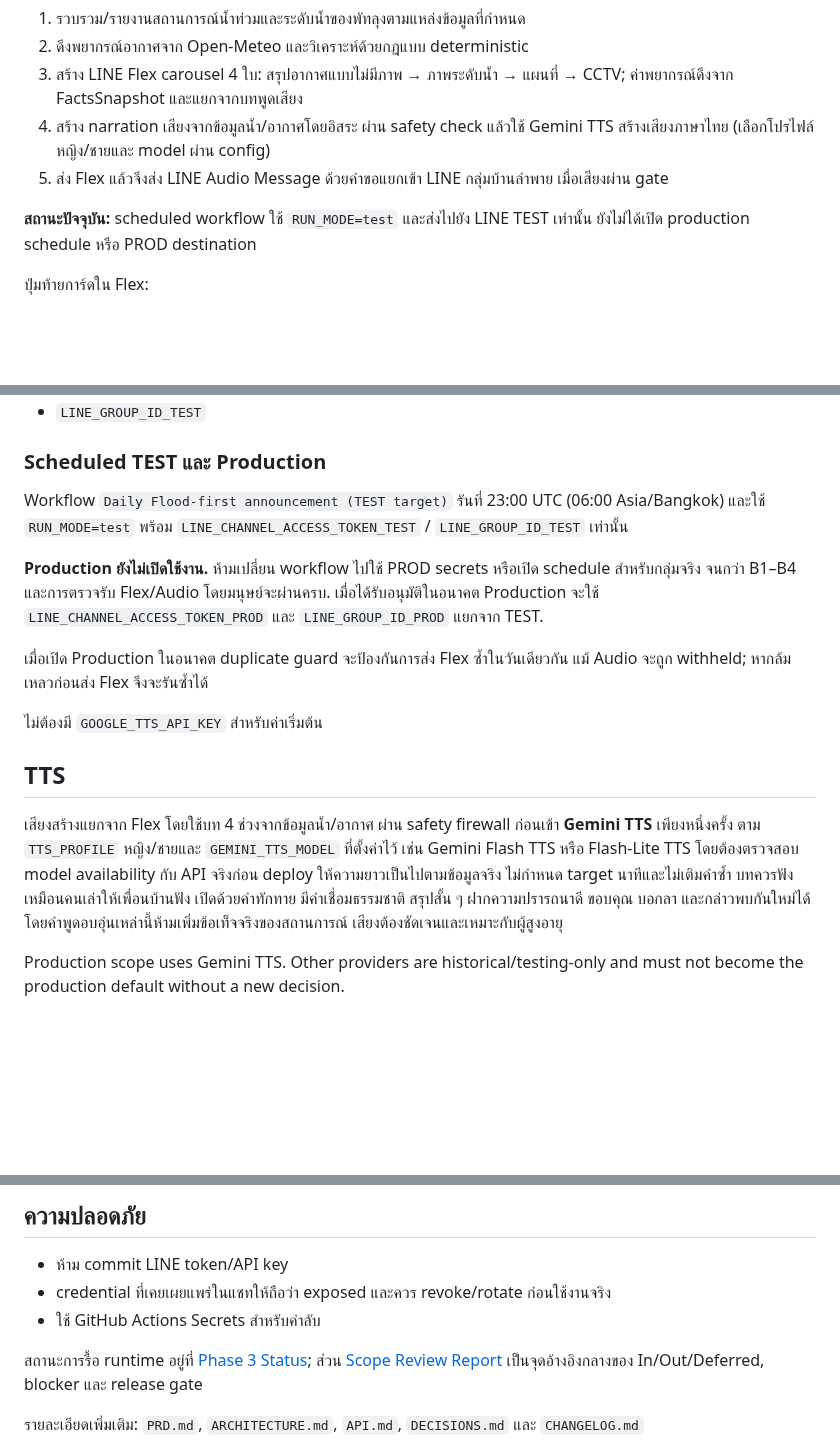
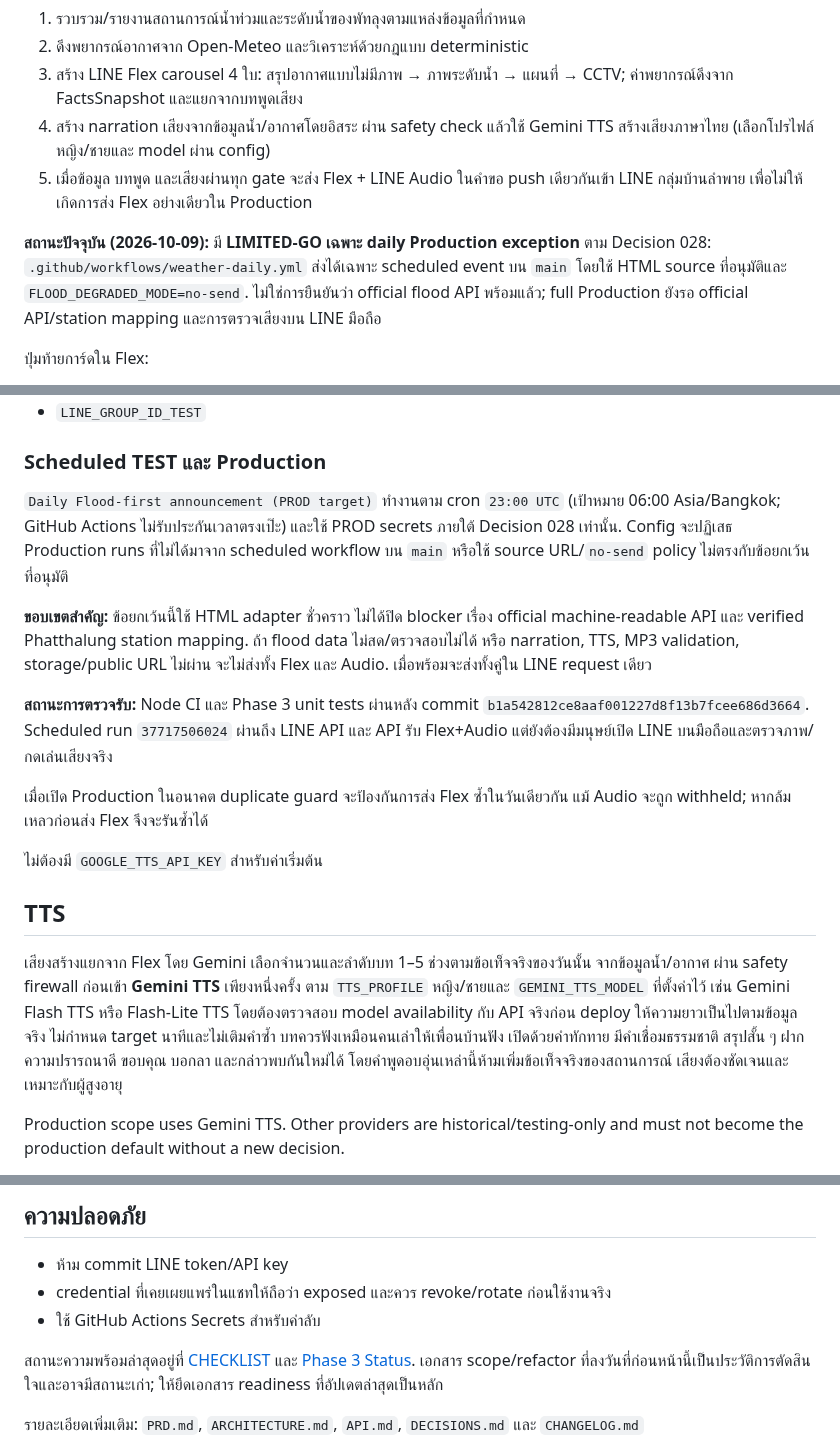
Before and after one commit to aodxx/SkyAudio-Alert, a Markdown page: README.md, 3 parts joined by grey strips. GitHub-like rendering; blank space fills up the shorter version.

Commit message:
docs: correct README production status and delivery flow

```diff
--- a/README.md
+++ b/README.md
@@ -11,9 +11,9 @@
 2. ดึงพยากรณ์อากาศจาก Open-Meteo และวิเคราะห์ด้วยกฎแบบ deterministic
 3. สร้าง LINE Flex carousel 4 ใบ: สรุปอากาศแบบไม่มีภาพ → ภาพระดับน้ำ → แผนที่ → CCTV; ค่าพยากรณ์ดึงจาก FactsSnapshot และแยกจากบทพูดเสียง
 4. สร้าง narration เสียงจากข้อมูลน้ำ/อากาศโดยอิสระ ผ่าน safety check แล้วใช้ Gemini TTS สร้างเสียงภาษาไทย (เลือกโปรไฟล์หญิง/ชายและ model ผ่าน config)
-5. ส่ง Flex แล้วจึงส่ง LINE Audio Message ด้วยคำขอแยกเข้า LINE กลุ่มบ้านลำพาย เมื่อเสียงผ่าน gate
+5. เมื่อข้อมูล บทพูด และเสียงผ่านทุก gate จะส่ง Flex + LINE Audio ในคำขอ push เดียวกันเข้า LINE กลุ่มบ้านลำพาย เพื่อไม่ให้เกิดการส่ง Flex อย่างเดียวใน Production
 
-**สถานะปัจจุบัน:** scheduled workflow ใช้ `RUN_MODE=test` และส่งไปยัง LINE TEST เท่านั้น ยังไม่ได้เปิด production schedule หรือ PROD destination
+**สถานะปัจจุบัน (2026-10-09):** มี **LIMITED-GO เฉพาะ daily Production exception** ตาม Decision 028: `.github/workflows/weather-daily.yml` ส่งได้เฉพาะ scheduled event บน `main` โดยใช้ HTML source ที่อนุมัติและ `FLOOD_DEGRADED_MODE=no-send`. ไม่ใช่การยืนยันว่า official flood API พร้อมแล้ว; full Production ยังรอ official API/station mapping และการตรวจเสียงบน LINE มือถือ
 
 ปุ่มท้ายการ์ดใน Flex:
 - การ์ด 1 — [ศูนย์ช่วยเหลือพัทลุง](https://chachoengsao-flood.vercel.app/phatthalung)
@@ -39,9 +39,11 @@ Dry run จะดึงอากาศจริง สร้าง Flex แล
 - `LINE_GROUP_ID_TEST`
 
 ### Scheduled TEST และ Production
-Workflow `Daily Flood-first announcement (TEST target)` รันที่ 23:00 UTC (06:00 Asia/Bangkok) และใช้ `RUN_MODE=test` พร้อม `LINE_CHANNEL_ACCESS_TOKEN_TEST` / `LINE_GROUP_ID_TEST` เท่านั้น
+`Daily Flood-first announcement (PROD target)` ทำงานตาม cron `23:00 UTC` (เป้าหมาย 06:00 Asia/Bangkok; GitHub Actions ไม่รับประกันเวลาตรงเป๊ะ) และใช้ PROD secrets ภายใต้ Decision 028 เท่านั้น. Config จะปฏิเสธ Production runs ที่ไม่ได้มาจาก scheduled workflow บน `main` หรือใช้ source URL/`no-send` policy ไม่ตรงกับข้อยกเว้นที่อนุมัติ
 
-**Production ยังไม่เปิดใช้งาน.** ห้ามเปลี่ยน workflow ไปใช้ PROD secrets หรือเปิด schedule สำหรับกลุ่มจริง จนกว่า B1–B4 และการตรวจรับ Flex/Audio โดยมนุษย์จะผ่านครบ. เมื่อได้รับอนุมัติในอนาคต Production จะใช้ `LINE_CHANNEL_ACCESS_TOKEN_PROD` และ `LINE_GROUP_ID_PROD` แยกจาก TEST.
+**ขอบเขตสำคัญ:** ข้อยกเว้นนี้ใช้ HTML adapter ชั่วคราว ไม่ได้ปิด blocker เรื่อง official machine-readable API และ verified Phatthalung station mapping. ถ้า flood data ไม่สด/ตรวจสอบไม่ได้ หรือ narration, TTS, MP3 validation, storage/public URL ไม่ผ่าน จะไม่ส่งทั้ง Flex และ Audio. เมื่อพร้อมจะส่งทั้งคู่ใน LINE request เดียว
+
+**สถานะการตรวจรับ:** Node CI และ Phase 3 unit tests ผ่านหลัง commit `b1a542812ce8aaf001227d8f13b7fcee686d3664`. Scheduled run `37717506024` ผ่านถึง LINE API และ API รับ Flex+Audio แต่ยังต้องมีมนุษย์เปิด LINE บนมือถือและตรวจภาพ/กดเล่นเสียงจริง
 
 เมื่อเปิด Production ในอนาคต duplicate guard จะป้องกันการส่ง Flex ซ้ำในวันเดียวกัน แม้ Audio จะถูก withheld; หากล้มเหลวก่อนส่ง Flex จึงจะรันซ้ำได้
 
@@ -49,7 +51,7 @@ Workflow `Daily Flood-first announcement (TEST target)` รันที่ 23:00
 
 ## TTS
 
-เสียงสร้างแยกจาก Flex โดยใช้บท 4 ช่วงจากข้อมูลน้ำ/อากาศ ผ่าน safety firewall ก่อนเข้า **Gemini TTS** เพียงหนึ่งครั้ง ตาม `TTS_PROFILE` หญิง/ชายและ `GEMINI_TTS_MODEL` ที่ตั้งค่าไว้ เช่น Gemini Flash TTS หรือ Flash-Lite TTS โดยต้องตรวจสอบ model availability กับ API จริงก่อน deploy ให้ความยาวเป็นไปตามข้อมูลจริง ไม่กำหนด target นาทีและไม่เติมคำซ้ำ บทควรฟังเหมือนคนเล่าให้เพื่อนบ้านฟัง เปิดด้วยคำทักทาย มีคำเชื่อมธรรมชาติ สรุปสั้น ๆ ฝากความปรารถนาดี ขอบคุณ บอกลา และกล่าวพบกันใหม่ได้ โดยคำพูดอบอุ่นเหล่านี้ห้ามเพิ่มข้อเท็จจริงของสถานการณ์ เสียงต้องชัดเจนและเหมาะกับผู้สูงอายุ
+เสียงสร้างแยกจาก Flex โดย Gemini เลือกจำนวนและลำดับบท 1–5 ช่วงตามข้อเท็จจริงของวันนั้น จากข้อมูลน้ำ/อากาศ ผ่าน safety firewall ก่อนเข้า **Gemini TTS** เพียงหนึ่งครั้ง ตาม `TTS_PROFILE` หญิง/ชายและ `GEMINI_TTS_MODEL` ที่ตั้งค่าไว้ เช่น Gemini Flash TTS หรือ Flash-Lite TTS โดยต้องตรวจสอบ model availability กับ API จริงก่อน deploy ให้ความยาวเป็นไปตามข้อมูลจริง ไม่กำหนด target นาทีและไม่เติมคำซ้ำ บทควรฟังเหมือนคนเล่าให้เพื่อนบ้านฟัง เปิดด้วยคำทักทาย มีคำเชื่อมธรรมชาติ สรุปสั้น ๆ ฝากความปรารถนาดี ขอบคุณ บอกลา และกล่าวพบกันใหม่ได้ โดยคำพูดอบอุ่นเหล่านี้ห้ามเพิ่มข้อเท็จจริงของสถานการณ์ เสียงต้องชัดเจนและเหมาะกับผู้สูงอายุ
 
 Production scope uses Gemini TTS. Other providers are historical/testing-only and must not become the production default without a new decision.
 
@@ -68,7 +70,7 @@ npm test
 - credential ที่เคยเผยแพร่ในแชทให้ถือว่า exposed และควร revoke/rotate ก่อนใช้งานจริง
 - ใช้ GitHub Actions Secrets สำหรับค่าลับ
 
-สถานะการรื้อ runtime อยู่ที่ [Phase 3 Status](docs/PHASE3_STATUS.md); ส่วน [Scope Review Report](docs/SCOPE_REVIEW_REPORT.md) เป็นจุดอ้างอิงกลางของ In/Out/Deferred, blocker และ release gate
+สถานะความพร้อมล่าสุดอยู่ที่ [CHECKLIST](CHECKLIST.md) และ [Phase 3 Status](docs/PHASE3_STATUS.md). เอกสาร scope/refactor ที่ลงวันที่ก่อนหน้านี้เป็นประวัติการตัดสินใจและอาจมีสถานะเก่า; ให้ยึดเอกสาร readiness ที่อัปเดตล่าสุดเป็นหลัก
 
 รายละเอียดเพิ่มเติม: `PRD.md`, `ARCHITECTURE.md`, `API.md`, `DECISIONS.md` และ `CHANGELOG.md`
 
```
Also changed, not shown: other parts of README.md (+1 -1 lines).
